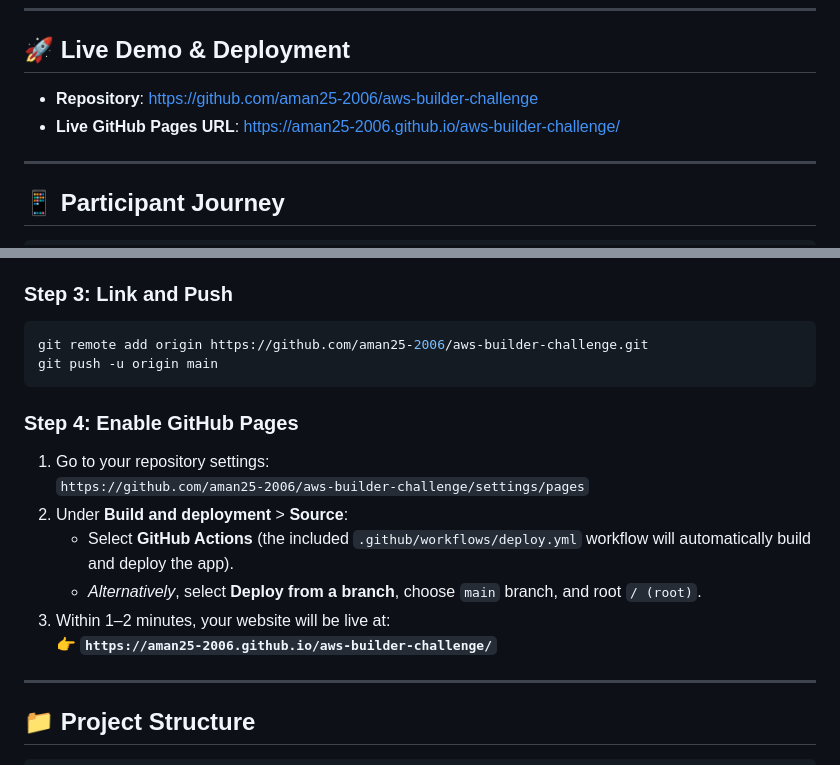
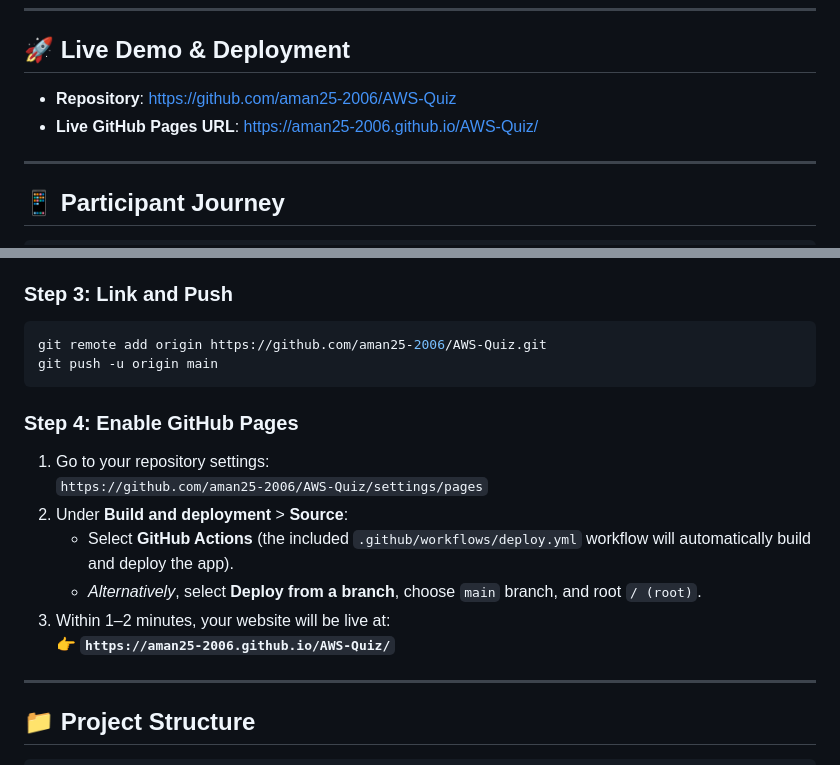
Before and after one commit to aman25-2006/AWS-Quiz, a Markdown page: README.md, 2 parts joined by grey strips. GitHub-like rendering.

Commit message:
Update repository links to AWS-Quiz

````diff
--- a/README.md
+++ b/README.md
@@ -24,8 +24,8 @@ Students scan a QR code on the table, enter their basic details (Name, Roll Numb
 
 ## 🚀 Live Demo & Deployment
 
-- **Repository**: [https://github.com/aman25-2006/aws-builder-challenge](https://github.com/aman25-2006/aws-builder-challenge)
-- **Live GitHub Pages URL**: [https://aman25-2006.github.io/aws-builder-challenge/](https://aman25-2006.github.io/aws-builder-challenge/)
+- **Repository**: [https://github.com/aman25-2006/AWS-Quiz](https://github.com/aman25-2006/AWS-Quiz)
+- **Live GitHub Pages URL**: [https://aman25-2006.github.io/AWS-Quiz/](https://aman25-2006.github.io/AWS-Quiz/)
 
 ---
 
@@ -166,18 +166,18 @@ git branch -M main
 
 ### Step 3: Link and Push
 ```bash
-git remote add origin https://github.com/aman25-2006/aws-builder-challenge.git
+git remote add origin https://github.com/aman25-2006/AWS-Quiz.git
 git push -u origin main
 ```
 
 ### Step 4: Enable GitHub Pages
 1. Go to your repository settings:
-   `https://github.com/aman25-2006/aws-builder-challenge/settings/pages`
+   `https://github.com/aman25-2006/AWS-Quiz/settings/pages`
 2. Under **Build and deployment** > **Source**:
    - Select **GitHub Actions** (the included `.github/workflows/deploy.yml` workflow will automatically build and deploy the app).
    - *Alternatively*, select **Deploy from a branch**, choose `main` branch, and root `/ (root)`.
 3. Within 1–2 minutes, your website will be live at:
-   👉 **`https://aman25-2006.github.io/aws-builder-challenge/`**
+   👉 **`https://aman25-2006.github.io/AWS-Quiz/`**
 
 ---
 
````
